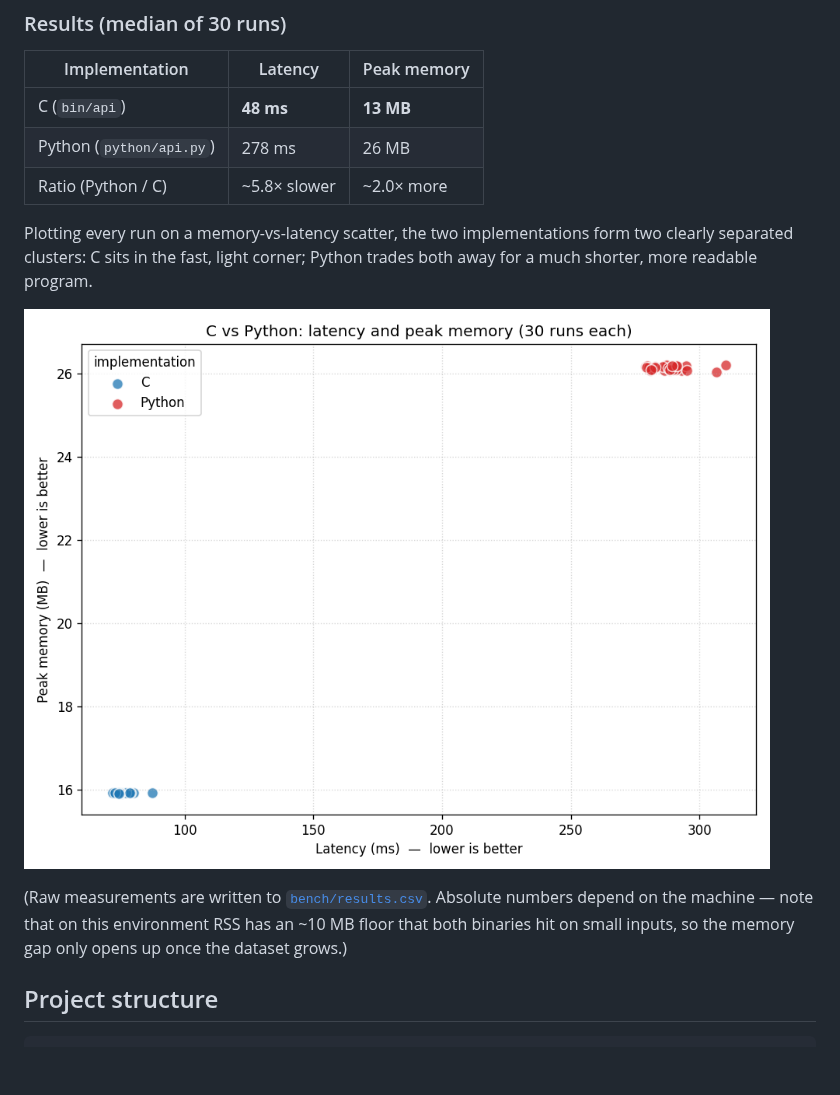
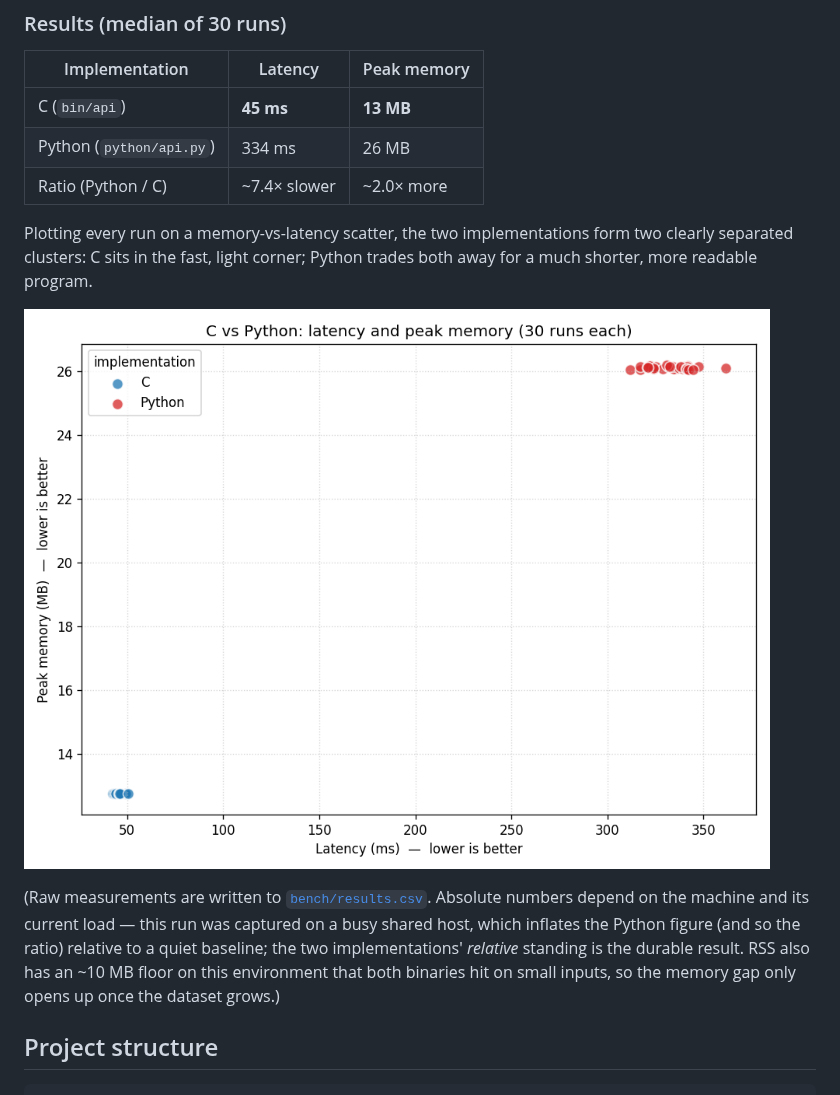
Before and after one commit to Alexdruso/API-project, a Markdown page: README.md, the part around the change. Drawn GitHub-style; pictures changed too: bench/benchmark.png; blank space fills up the shorter version.

Commit message:
Refresh benchmark results off master
Re-ran `make bench` against current master (which now includes the
open-addressing entity table and the addrel allocation cleanup) and regenerated
bench/results.csv + bench/benchmark.png. Updated the C-vs-Python results table
to this run: C ~45 ms / 13 MB, Python ~334 ms / 26 MB.

C latency is down (48 -> 45 ms) from the merged optimizations. The host was
busy during this run, which inflates the Python figure (~334 vs a ~278 ms
quiet baseline) and hence the ratio; the durable result is the relative
standing (C is several times faster and ~2x leaner). The machine-dependence
note is expanded to call this out.

No source changes.

Co-Authored-By: Claude Opus 4.8 <noreply@anthropic.com>
Claude-Session: https://claude.ai/code/session_01J9fu4Q5Y39NYHVXA4oSVno

```diff
--- a/README.md
+++ b/README.md
@@ -178,9 +178,9 @@ make bench      # pip install matplotlib, run the harness, regenerate the plot b
 
 | Implementation | Latency | Peak memory |
 | --- | --- | --- |
-| C (`bin/api`) | **48 ms** | **13 MB** |
-| Python (`python/api.py`) | 278 ms | 26 MB |
-| Ratio (Python / C) | ~5.8× slower | ~2.0× more |
+| C (`bin/api`) | **45 ms** | **13 MB** |
+| Python (`python/api.py`) | 334 ms | 26 MB |
+| Ratio (Python / C) | ~7.4× slower | ~2.0× more |
 
 Plotting every run on a memory-vs-latency scatter, the two implementations form two
 clearly separated clusters: C sits in the fast, light corner; Python trades both away for
@@ -189,8 +189,11 @@ a much shorter, more readable program.
 ![C vs Python latency and peak memory scatter plot](bench/benchmark.png)
 
 (Raw measurements are written to [`bench/results.csv`](bench/results.csv). Absolute
-numbers depend on the machine — note that on this environment RSS has an ~10 MB floor that
-both binaries hit on small inputs, so the memory gap only opens up once the dataset grows.)
+numbers depend on the machine and its current load — this run was captured on a busy shared
+host, which inflates the Python figure (and so the ratio) relative to a quiet baseline; the
+two implementations' *relative* standing is the durable result. RSS also has an ~10 MB floor
+on this environment that both binaries hit on small inputs, so the memory gap only opens up
+once the dataset grows.)
 
 ## Project structure
 
```
Also changed, not shown: 1 other file.
